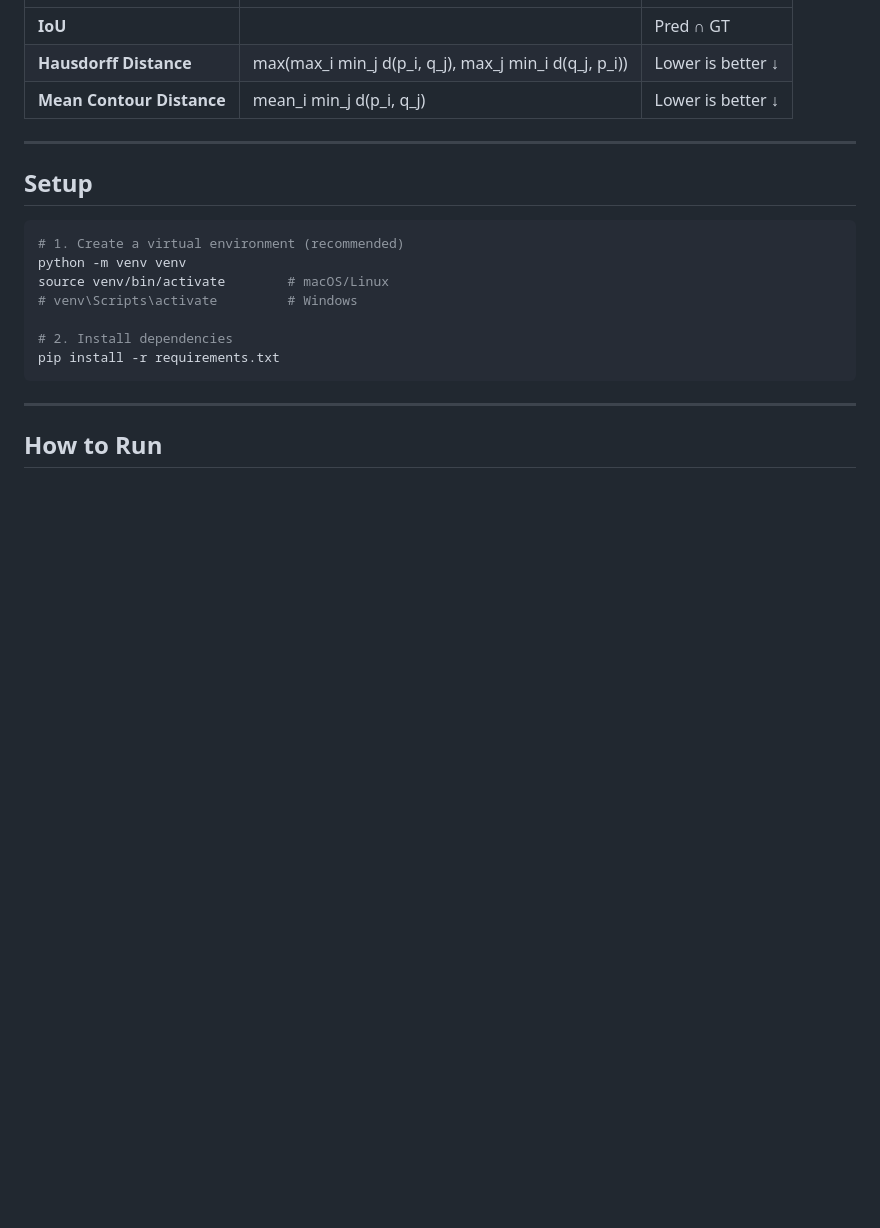
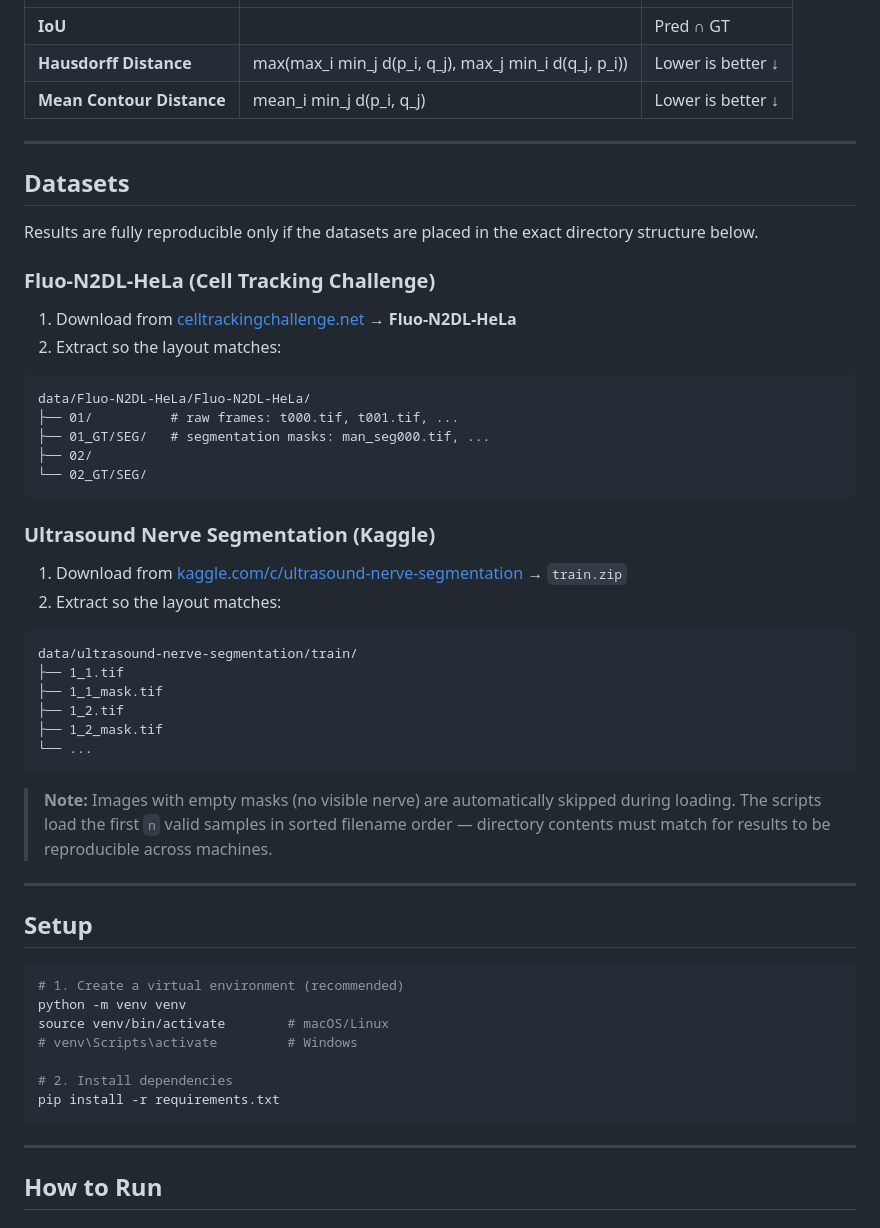
Before and after one commit to Parixxx21/269_Contour, a Markdown page: README.md, the part around the change. Rendered like a GitHub page; blank space fills up the shorter version.

Commit message:
Modify readme for dataset setup

````diff
--- a/README.md
+++ b/README.md
@@ -156,6 +156,42 @@ Training uses stable-baselines3 DQN on procedurally generated synthetic images.
 
 ---
 
+## Datasets
+
+Results are fully reproducible only if the datasets are placed in the exact directory structure below.
+
+### Fluo-N2DL-HeLa (Cell Tracking Challenge)
+
+1. Download from [celltrackingchallenge.net](http://celltrackingchallenge.net/2d-datasets/) → **Fluo-N2DL-HeLa**
+2. Extract so the layout matches:
+
+```
+data/Fluo-N2DL-HeLa/Fluo-N2DL-HeLa/
+├── 01/          # raw frames: t000.tif, t001.tif, ...
+├── 01_GT/SEG/   # segmentation masks: man_seg000.tif, ...
+├── 02/
+└── 02_GT/SEG/
+```
+
+### Ultrasound Nerve Segmentation (Kaggle)
+
+1. Download from [kaggle.com/c/ultrasound-nerve-segmentation](https://www.kaggle.com/c/ultrasound-nerve-segmentation) → `train.zip`
+2. Extract so the layout matches:
+
+```
+data/ultrasound-nerve-segmentation/train/
+├── 1_1.tif
+├── 1_1_mask.tif
+├── 1_2.tif
+├── 1_2_mask.tif
+└── ...
+```
+
+> **Note:** Images with empty masks (no visible nerve) are automatically skipped during loading.
+> The scripts load the first `n` valid samples in sorted filename order — directory contents must match for results to be reproducible across machines.
+
+---
+
 ## Setup
 
 ```bash
````
